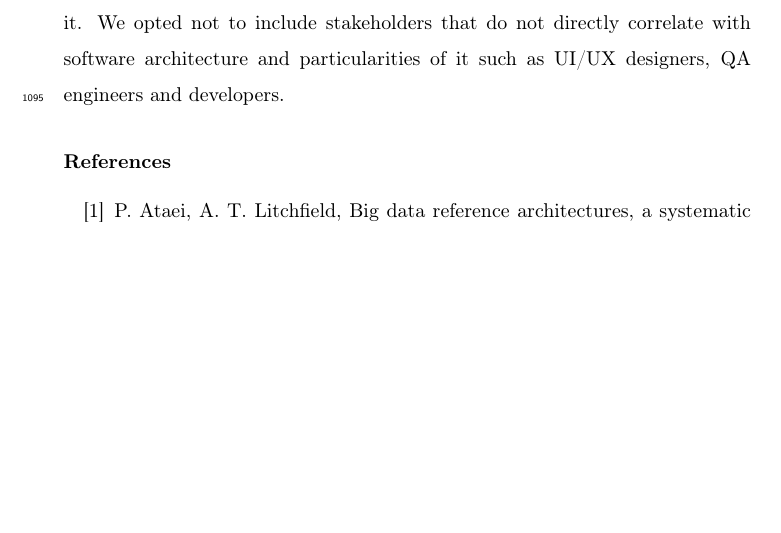
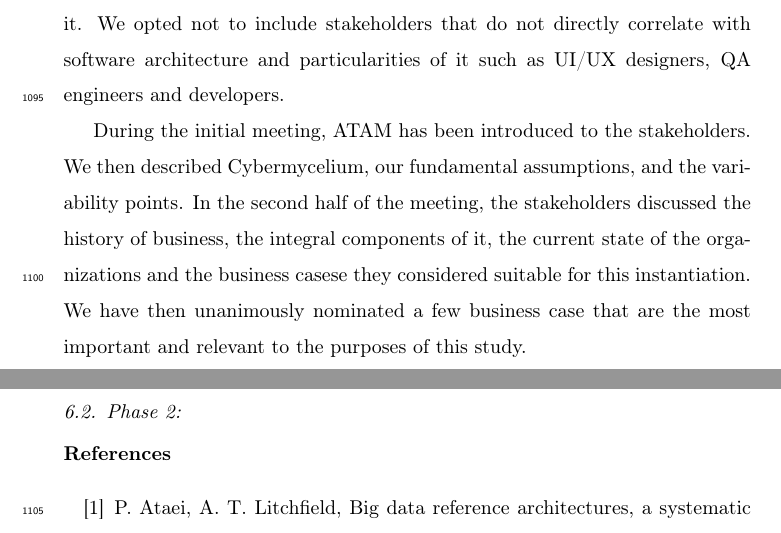
Before and after one commit to Polyhistor/Cybermycelium-Distributed-domain-driven-architecture-for-big-data-systems, a LaTeX paper (Domain-driven-distributed-RA-for-BD.tex): part of page 43 of 57 before the commit and two parts of pages 43 and 44 of 58 after it, the two joined at a grey line, cut so that both start at the same text, the shorter picture padded with empty space. Compiled offline with pdfLaTeX.

Commit message:
awaiting for a good case for the instantiation

```diff
--- a/Domain-driven-distributed-RA-for-BD.tex
+++ b/Domain-driven-distributed-RA-for-BD.tex
@@ -604,6 +604,10 @@ This evaulation is undertaken in a subsidiary of a large-scale international com
 
 The initial step was the identification ot relevant stakeholders. For this purpose we have approached the key stakeholders in the company's technical governance team. Our aim was to incorporate at least two lead architects of the company in this process. We emphasized on architects that have been with business for a long period of time. This was to ensure that we do not miss any important element in our instantiation. In addition, we made sure that these architects do deeply understand the business and the focal matters sorrounding it. We opted not to include stakeholders that do not directly correlate with software architecture and particularities of it such as UI/UX designers, QA engineers and developers.
 
+During the initial meeting, ATAM has been introduced to the stakeholders. We then described Cybermycelium, our fundamental assumptions, and the variability points. In the second half of the meeting, the stakeholders discussed the history of business, the integral components of it, the current state of the organizations and the business casese they considered suitable for this instantiation. We have then unanimously nominated a few business case that are the most important and relevant to the purposes of this study.
+
+\subsection{Phase 2:}
+
 \bibliography{mybibfile}
 
 \end{document}
```
Also changed, not shown: Domain-driven-distributed-RA-for-BD.pdf, 6 other files.
